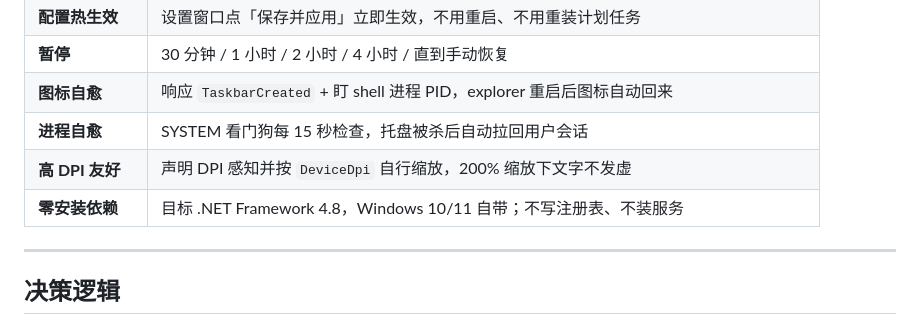
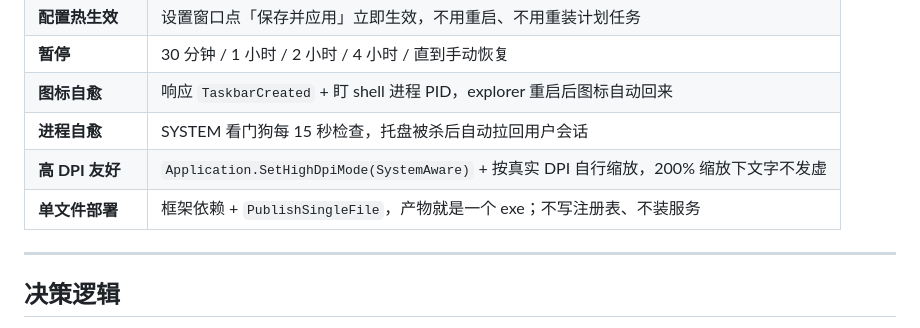
Before and after one commit to Chaconez/PowerSwitch.NET, a Markdown page: README.md, the part around one of its changes. Drawn GitHub-style.

```diff
--- a/README.md
+++ b/README.md
@@ -36,8 +36,8 @@ PowerSwitch 做的就是这件事：**看 CPU 在干什么，替你把方案切
 | **暂停** | 30 分钟 / 1 小时 / 2 小时 / 4 小时 / 直到手动恢复 |
 | **图标自愈** | 响应 `TaskbarCreated` + 盯 shell 进程 PID，explorer 重启后图标自动回来 |
 | **进程自愈** | SYSTEM 看门狗每 15 秒检查，托盘被杀后自动拉回用户会话 |
-| **高 DPI 友好** | 声明 DPI 感知并按 `DeviceDpi` 自行缩放，200% 缩放下文字不发虚 |
-| **零安装依赖** | 目标 .NET Framework 4.8，Windows 10/11 自带；不写注册表、不装服务 |
+| **高 DPI 友好** | `Application.SetHighDpiMode(SystemAware)` + 按真实 DPI 自行缩放，200% 缩放下文字不发虚 |
+| **单文件部署** | 框架依赖 + `PublishSingleFile`，产物就是一个 exe；不写注册表、不装服务 |
 
 ---
 
```
Also changed, not shown: other parts of README.md (+57 -14 lines), docs/images/settings-window.png, 6 other files.
